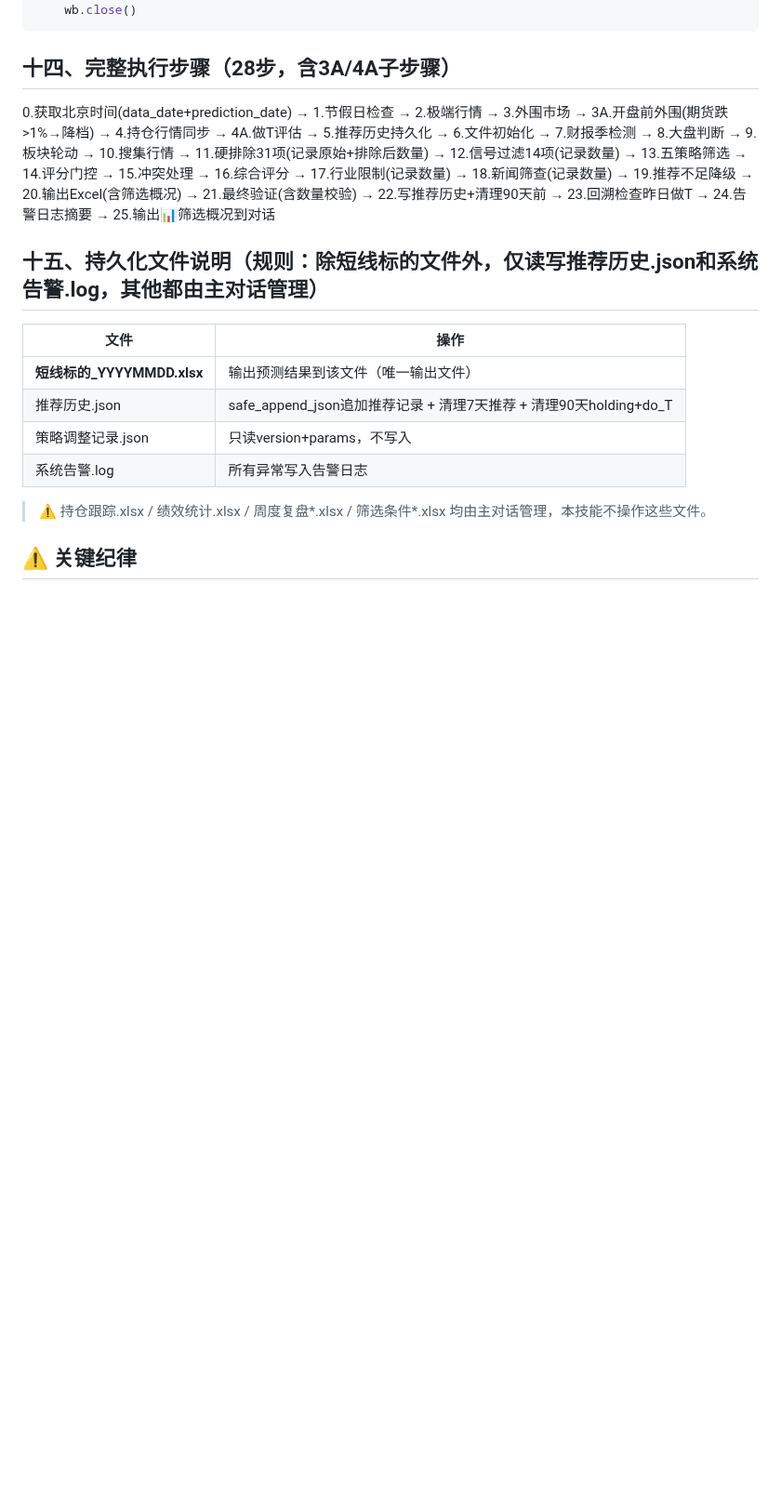
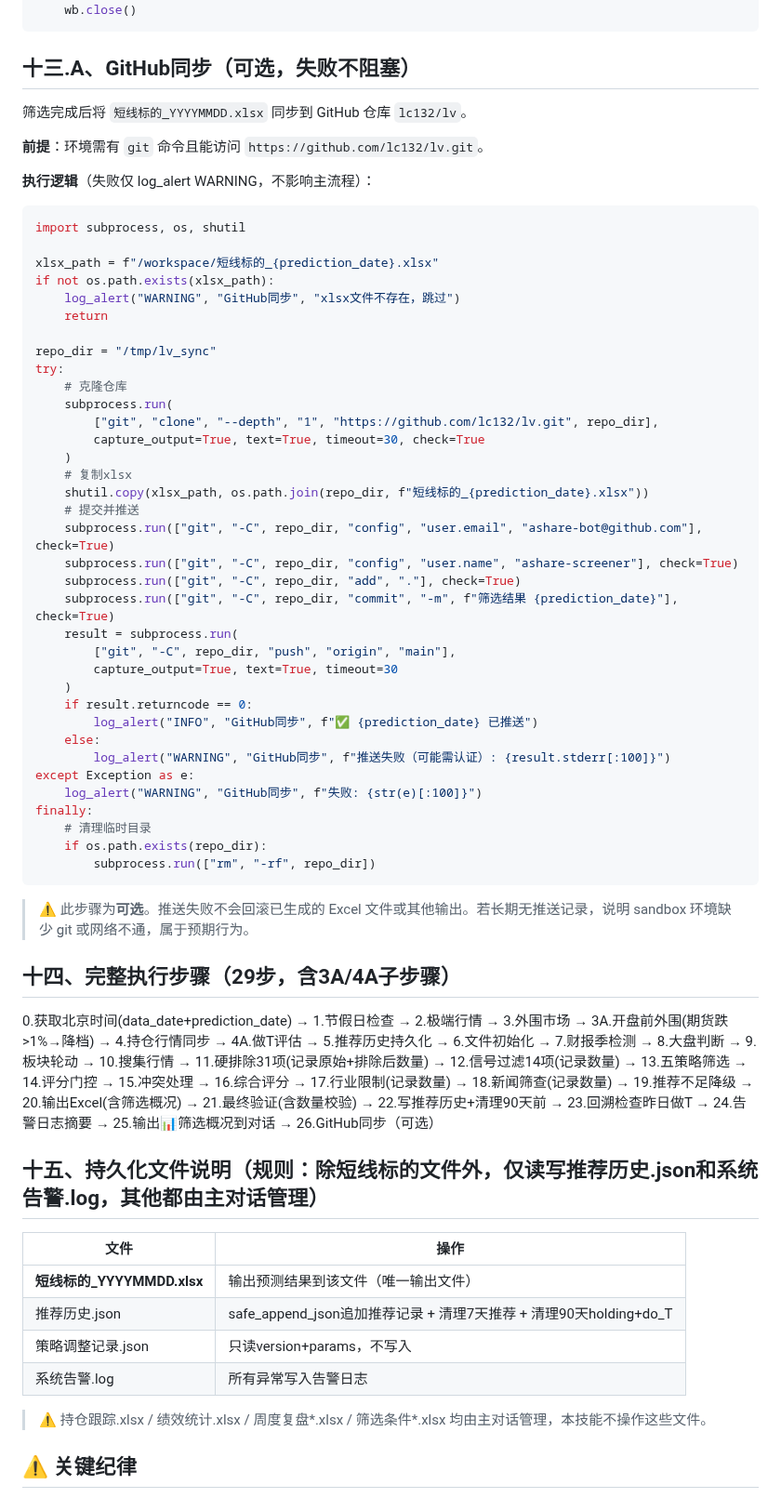
Before and after one commit to lc132/lv, a Markdown page: SKILL.md, the part around the change. Shown at 93% size. Rendered like a GitHub page; blank space fills up the shorter version.

Commit message:
v6.4.4: 新增步骤26 GitHub同步(xlsx自动推送到lc132/lv仓库)

````diff
--- a/SKILL.md
+++ b/SKILL.md
@@ -301,9 +301,56 @@ if wb:
     wb.close()
 ```
 
-## 十四、完整执行步骤（28步，含3A/4A子步骤）
+## 十三.A、GitHub同步（可选，失败不阻塞）
 
-0.获取北京时间(data_date+prediction_date) → 1.节假日检查 → 2.极端行情 → 3.外围市场 → 3A.开盘前外围(期货跌>1%→降档) → 4.持仓行情同步 → 4A.做T评估 → 5.推荐历史持久化 → 6.文件初始化 → 7.财报季检测 → 8.大盘判断 → 9.板块轮动 → 10.搜集行情 → 11.硬排除31项(记录原始+排除后数量) → 12.信号过滤14项(记录数量) → 13.五策略筛选 → 14.评分门控 → 15.冲突处理 → 16.综合评分 → 17.行业限制(记录数量) → 18.新闻筛查(记录数量) → 19.推荐不足降级 → 20.输出Excel(含筛选概况) → 21.最终验证(含数量校验) → 22.写推荐历史+清理90天前 → 23.回溯检查昨日做T → 24.告警日志摘要 → 25.输出📊筛选概况到对话
+筛选完成后将 `短线标的_YYYYMMDD.xlsx` 同步到 GitHub 仓库 `lc132/lv`。
+
+**前提**：环境需有 `git` 命令且能访问 `https://github.com/lc132/lv.git`。
+
+**执行逻辑**（失败仅 log_alert WARNING，不影响主流程）：
+```python
+import subprocess, os, shutil
+
+xlsx_path = f"/workspace/短线标的_{prediction_date}.xlsx"
+if not os.path.exists(xlsx_path):
+    log_alert("WARNING", "GitHub同步", "xlsx文件不存在，跳过")
+    return
+
+repo_dir = "/tmp/lv_sync"
+try:
+    # 克隆仓库
+    subprocess.run(
+        ["git", "clone", "--depth", "1", "https://github.com/lc132/lv.git", repo_dir],
+        capture_output=True, text=True, timeout=30, check=True
+    )
+    # 复制xlsx
+    shutil.copy(xlsx_path, os.path.join(repo_dir, f"短线标的_{prediction_date}.xlsx"))
+    # 提交并推送
+    subprocess.run(["git", "-C", repo_dir, "config", "user.email", "ashare-bot@github.com"], check=True)
+    subprocess.run(["git", "-C", repo_dir, "config", "user.name", "ashare-screener"], check=True)
+    subprocess.run(["git", "-C", repo_dir, "add", "."], check=True)
+    subprocess.run(["git", "-C", repo_dir, "commit", "-m", f"筛选结果 {prediction_date}"], check=True)
+    result = subprocess.run(
+        ["git", "-C", repo_dir, "push", "origin", "main"],
+        capture_output=True, text=True, timeout=30
+    )
+    if result.returncode == 0:
+        log_alert("INFO", "GitHub同步", f"✅ {prediction_date} 已推送")
+    else:
+        log_alert("WARNING", "GitHub同步", f"推送失败（可能需认证）: {result.stderr[:100]}")
+except Exception as e:
+    log_alert("WARNING", "GitHub同步", f"失败: {str(e)[:100]}")
+finally:
+    # 清理临时目录
+    if os.path.exists(repo_dir):
+        subprocess.run(["rm", "-rf", repo_dir])
+```
+
+> ⚠️ 此步骤为**可选**。推送失败不会回滚已生成的 Excel 文件或其他输出。若长期无推送记录，说明 sandbox 环境缺少 git 或网络不通，属于预期行为。
+
+## 十四、完整执行步骤（29步，含3A/4A子步骤）
+
+0.获取北京时间(data_date+prediction_date) → 1.节假日检查 → 2.极端行情 → 3.外围市场 → 3A.开盘前外围(期货跌>1%→降档) → 4.持仓行情同步 → 4A.做T评估 → 5.推荐历史持久化 → 6.文件初始化 → 7.财报季检测 → 8.大盘判断 → 9.板块轮动 → 10.搜集行情 → 11.硬排除31项(记录原始+排除后数量) → 12.信号过滤14项(记录数量) → 13.五策略筛选 → 14.评分门控 → 15.冲突处理 → 16.综合评分 → 17.行业限制(记录数量) → 18.新闻筛查(记录数量) → 19.推荐不足降级 → 20.输出Excel(含筛选概况) → 21.最终验证(含数量校验) → 22.写推荐历史+清理90天前 → 23.回溯检查昨日做T → 24.告警日志摘要 → 25.输出📊筛选概况到对话 → 26.GitHub同步（可选）
 
 ## 十五、持久化文件说明（规则：除短线标的文件外，仅读写推荐历史.json和系统告警.log，其他都由主对话管理）
 
````
